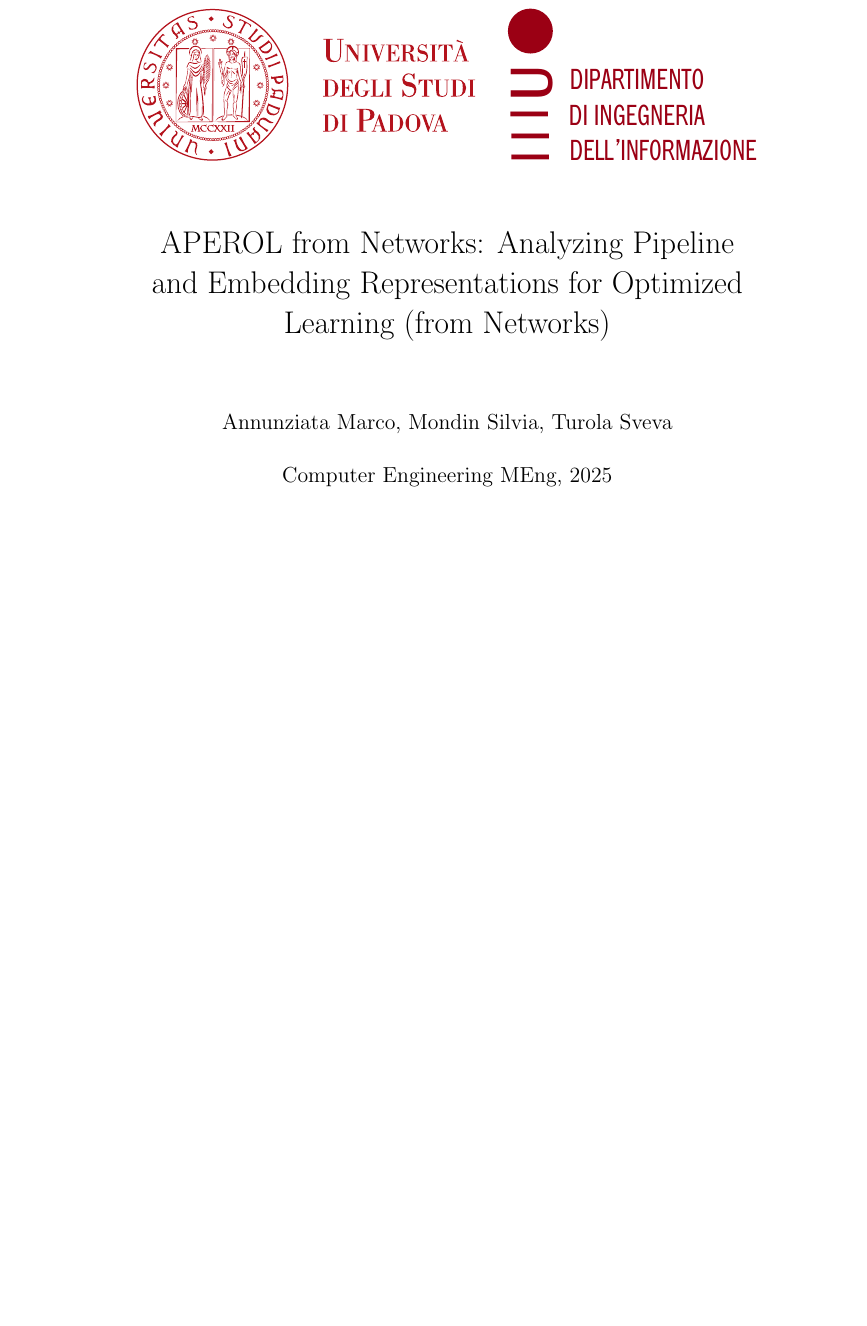
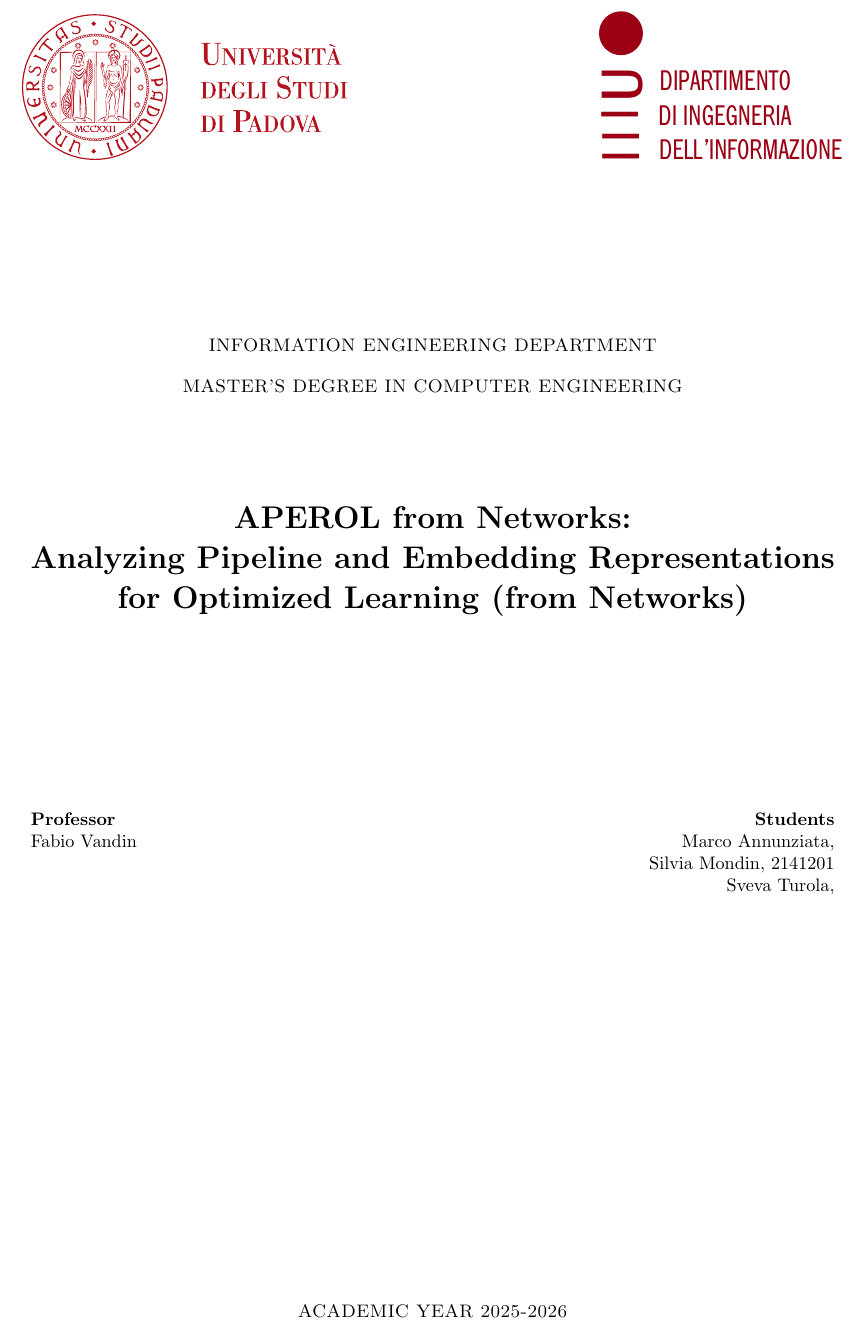
Before and after one commit to Remdox/LFN_Graph_Embeddings, a LaTeX document (reports/first_proposal/first_proposal.tex, which reads reports/first_proposal/content/title.tex, reports/first_proposal/style.tex): part of page 1 of 8, cut so that both start at the same text, the shorter picture padded with empty space. Compiled offline with pdfLaTeX.

Commit message:
first page

```diff
--- a/reports/first_proposal/content/title.tex
+++ b/reports/first_proposal/content/title.tex
@@ -1,15 +1,64 @@
-\author{Annunziata Marco, Mondin Silvia, Turola Sveva}
-\title{
-    \vspace{-1cm}
-    \includegraphics[height=3cm]{assets/logo-unipd.pdf}
-    \hfill
-    \includegraphics[height=3cm]{assets/logo-dei.pdf}
-    \par
-    \vspace{1cm}
-    APEROL from Networks: Analyzing Pipeline and Embedding Representations for Optimized Learning (from Networks)
-}
-\author{Annunziata Marco, Mondin Silvia, Turola Sveva}
+\begin{titlepage}
+    % solo il frontespizio deve essere simmetrico rispetto ai margini interno ed esterno
+    \newgeometry{hmargin=2.5cm,vmargin=2cm}
+        \begin{figure}
+            \centering
+            \begin{subfigure}[b]{0.4\textwidth}
+                \includegraphics[width=\textwidth]{assets/logo-unipd.pdf}
+            \end{subfigure}
+            \hfill
+            \begin{subfigure}[b]{0.3\textwidth}
+                \includegraphics[width=\textwidth]{assets/logo-dei.pdf}
+            \end{subfigure}
+        \end{figure}
 
-\date{Computer Engineering MEng, 2025}
+        \vspace*{\stretch{0.5}}
 
-\maketitle
+        \begin{center}
+            \makeatletter % serve per poter usare \@...
+
+            % NOTA: il Times New Roman non supporta il maiuscoletto.
+            \textsc{INFORMATION ENGINEERING DEPARTMENT}\\
+            \vspace*{\stretch{0.1}}
+            \textsc{MASTER’S DEGREE IN COMPUTER ENGINEERING}
+
+            \vspace*{\stretch{0.5}}
+            \LARGE
+            \textbf{APEROL from Networks: \\Analyzing Pipeline and Embedding Representations for Optimized Learning (from Networks)}
+
+            \vspace*{\stretch{1}}
+            \normalsize
+            \begin{tabular*}{\textwidth}{l @{\extracolsep{\fill}} r}
+                \textbf{Professor} & \textbf{Students} \\
+                Fabio Vandin       & Marco Annunziata, \\
+                                   & Silvia Mondin, 2141201\\
+                                   & Sveva Turola,        \\
+                \\
+            \end{tabular*}
+
+            \vspace*{\stretch{2}}
+            \textsc{ACADEMIC YEAR 2025-2026} \\
+
+            \makeatother % serve dopo \makeatletter
+        \end{center}
+    \restoregeometry
+\end{titlepage}
+
+
+
+
+%\author{Annunziata Marco, Mondin Silvia, Turola Sveva}
+%\title{
+%    \vspace{-1cm}
+%    \includegraphics[height=3cm]{assets/logo-unipd.pdf}
+%    \hfill
+%    \includegraphics[height=3cm]{assets/logo-dei.pdf}
+%    \par
+%    \vspace{1cm}
+%    APEROL from Networks: Analyzing Pipeline and Embedding Representations for Optimized Learning (from Networks)
+%}
+%\author{Annunziata Marco, Mondin Silvia, Turola Sveva}
+
+%\date{Computer Engineering MEng, 2025}
+
+%\maketitle
--- a/reports/first_proposal/style.tex
+++ b/reports/first_proposal/style.tex
@@ -1 +1,9 @@
 \usepackage{graphicx}
+\usepackage[export]{adjustbox}
+\usepackage{subcaption}
+
+\usepackage[
+    a4paper,
+    top=2cm,bottom=2cm,
+    outer=3cm,inner=3cm
+]{geometry}
```
Also changed, not shown: reports/first_proposal/first_proposal.pdf.
